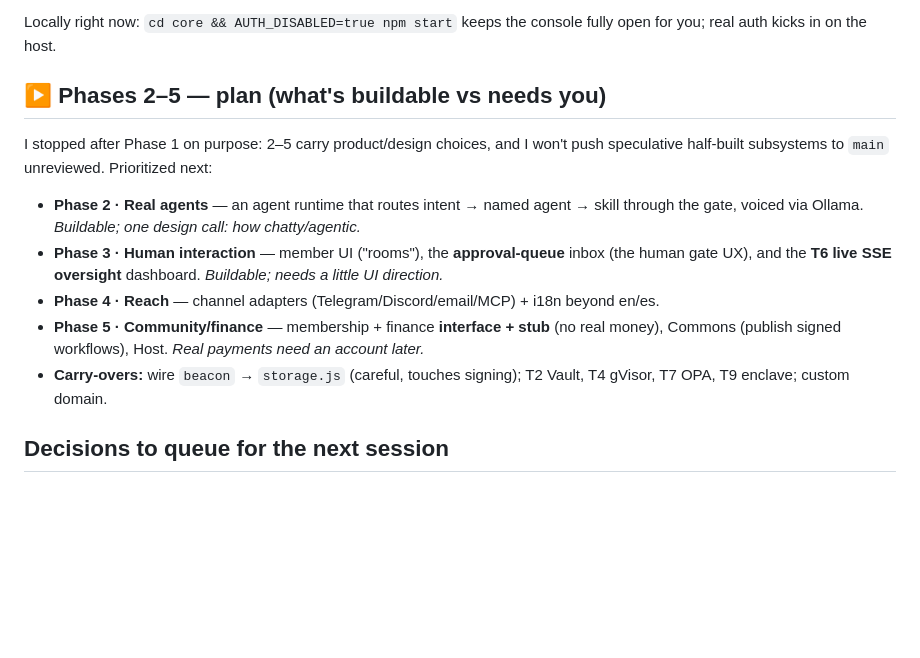
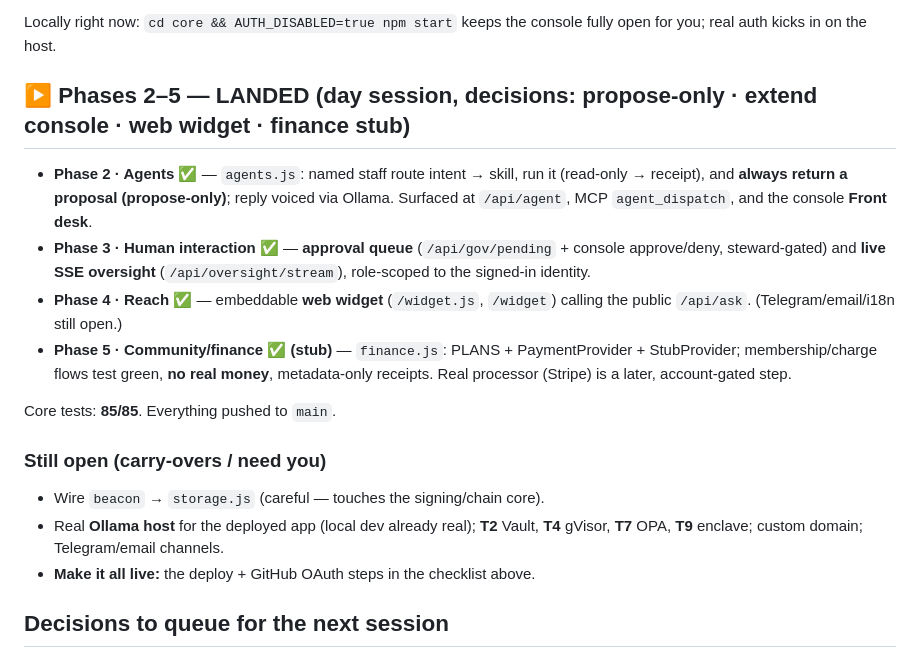
Before and after one commit to aigovops-foundation/aigovops-library-june-ken-bob, a Markdown page: plan/overnight-status-2026-06-07.md, the part around the change. Rendered like a GitHub page; blank space fills up the shorter version.

Commit message:
docs(plan): mark Phases 2-5 landed; refresh carry-overs
Co-Authored-By: Claude Opus 4.8 (1M context) <noreply@anthropic.com>

```diff
--- a/plan/overnight-status-2026-06-07.md
+++ b/plan/overnight-status-2026-06-07.md
@@ -40,21 +40,27 @@ Core tests: **78/78** green (added auth, router, storage suites). Everything is
 Locally right now: `cd core && AUTH_DISABLED=true npm start` keeps the console fully
 open for you; real auth kicks in on the host.
 
-## ▶ Phases 2–5 — plan (what's buildable vs needs you)
+## ▶ Phases 2–5 — LANDED (day session, decisions: propose-only · extend console · web widget · finance stub)
 
-I stopped after Phase 1 on purpose: 2–5 carry product/design choices, and I won't push
-speculative half-built subsystems to `main` unreviewed. Prioritized next:
+- **Phase 2 · Agents ✅** — `agents.js`: named staff route intent → skill, run it
+  (read-only → receipt), and **always return a proposal (propose-only)**; reply voiced via
+  Ollama. Surfaced at `/api/agent`, MCP `agent_dispatch`, and the console **Front desk**.
+- **Phase 3 · Human interaction ✅** — **approval queue** (`/api/gov/pending` + console
+  approve/deny, steward-gated) and **live SSE oversight** (`/api/oversight/stream`),
+  role-scoped to the signed-in identity.
+- **Phase 4 · Reach ✅** — embeddable **web widget** (`/widget.js`, `/widget`) calling the
+  public `/api/ask`. (Telegram/email/i18n still open.)
+- **Phase 5 · Community/finance ✅ (stub)** — `finance.js`: PLANS + PaymentProvider +
+  StubProvider; membership/charge flows test green, **no real money**, metadata-only
+  receipts. Real processor (Stripe) is a later, account-gated step.
 
-- **Phase 2 · Real agents** — an agent runtime that routes intent → named agent → skill
-  through the gate, voiced via Ollama. *Buildable; one design call: how chatty/agentic.*
-- **Phase 3 · Human interaction** — member UI ("rooms"), the **approval-queue** inbox
-  (the human gate UX), and the **T6 live SSE oversight** dashboard. *Buildable; needs a
-  little UI direction.*
-- **Phase 4 · Reach** — channel adapters (Telegram/Discord/email/MCP) + i18n beyond en/es.
-- **Phase 5 · Community/finance** — membership + finance **interface + stub** (no real
-  money), Commons (publish signed workflows), Host. *Real payments need an account later.*
-- **Carry-overs:** wire `beacon` → `storage.js` (careful, touches signing); T2 Vault,
-  T4 gVisor, T7 OPA, T9 enclave; custom domain.
+Core tests: **85/85**. Everything pushed to `main`.
+
+### Still open (carry-overs / need you)
+- Wire `beacon` → `storage.js` (careful — touches the signing/chain core).
+- Real **Ollama host** for the deployed app (local dev already real); **T2** Vault,
+  **T4** gVisor, **T7** OPA, **T9** enclave; custom domain; Telegram/email channels.
+- **Make it all live:** the deploy + GitHub OAuth steps in the checklist above.
 
 ## Decisions to queue for the next session
 - Agent runtime: how autonomous should agents be (propose-only vs act-within-caps)?
```
